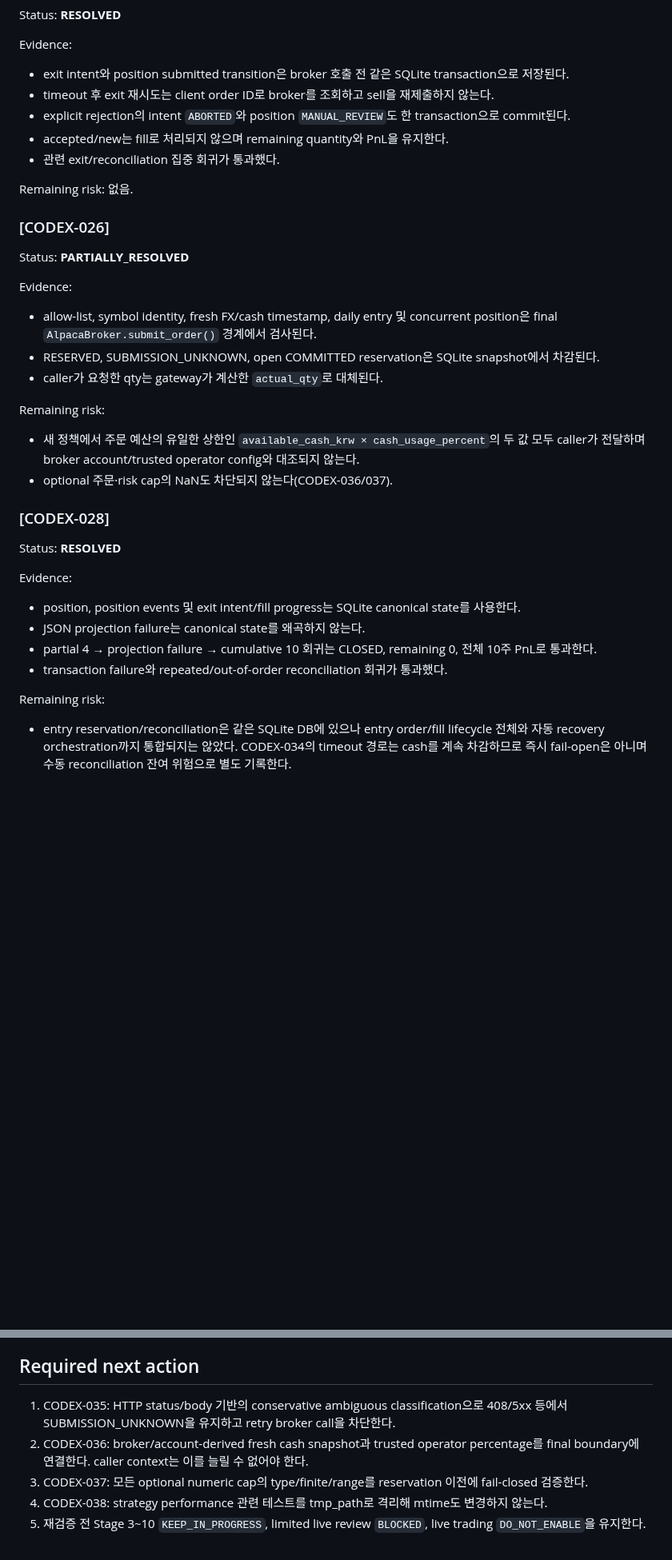
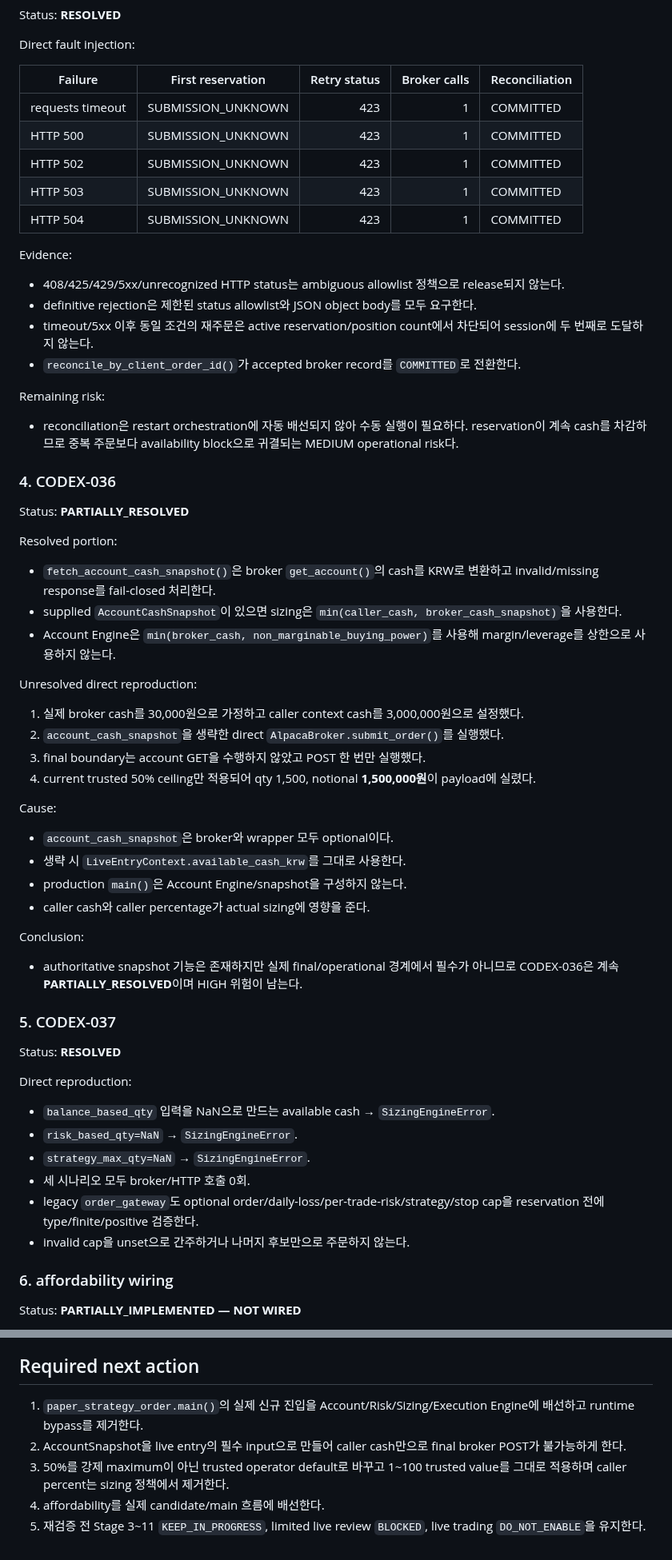
Before and after one commit to babucato-byte/us-stock-trading, a Markdown page: docs/autonomous/CODEX_REVIEW.md, 2 parts joined by grey strips. Shown at 80% size. GitHub-like rendering; blank space fills up the shorter version.

```diff
--- a/docs/autonomous/CODEX_REVIEW.md
+++ b/docs/autonomous/CODEX_REVIEW.md
@@ -53,47 +108,76 @@ account가 아니라 caller context만 신뢰해 30,000원 계정 가정에서 c
 
 Status: **RESOLVED**
 
+Direct fault injection:
+
+| Failure | First reservation | Retry status | Broker calls | Reconciliation |
+|---|---|---:|---:|---|
+| requests timeout | SUBMISSION_UNKNOWN | 423 | 1 | COMMITTED |
+| HTTP 500 | SUBMISSION_UNKNOWN | 423 | 1 | COMMITTED |
+| HTTP 502 | SUBMISSION_UNKNOWN | 423 | 1 | COMMITTED |
+| HTTP 503 | SUBMISSION_UNKNOWN | 423 | 1 | COMMITTED |
+| HTTP 504 | SUBMISSION_UNKNOWN | 423 | 1 | COMMITTED |
+
 Evidence:
 
-- exit intent와 position submitted transition은 broker 호출 전 같은 SQLite transaction으로 저장된다.
-- timeout 후 exit 재시도는 client order ID로 broker를 조회하고 sell을 재제출하지 않는다.
-- explicit rejection의 intent `ABORTED`와 position `MANUAL_REVIEW`도 한 transaction으로 commit된다.
-- accepted/new는 fill로 처리되지 않으며 remaining quantity와 PnL을 유지한다.
-- 관련 exit/reconciliation 집중 회귀가 통과했다.
+- 408/425/429/5xx/unrecognized HTTP status는 ambiguous allowlist 정책으로 release되지 않는다.
+- definitive rejection은 제한된 status allowlist와 JSON object body를 모두 요구한다.
+- timeout/5xx 이후 동일 조건의 재주문은 active reservation/position count에서 차단되어 session에
+  두 번째로 도달하지 않는다.
+- `reconcile_by_client_order_id()`가 accepted broker record를 `COMMITTED`로 전환한다.
 
-Remaining risk: 없음.
+Remaining risk:
 
-### [CODEX-026]
+- reconciliation은 restart orchestration에 자동 배선되지 않아 수동 실행이 필요하다. reservation이
+  계속 cash를 차감하므로 중복 주문보다 availability block으로 귀결되는 MEDIUM operational risk다.
+
+### 4. CODEX-036
 
 Status: **PARTIALLY_RESOLVED**
 
-Evidence:
+Resolved portion:
 
-- allow-list, symbol identity, fresh FX/cash timestamp, daily entry 및 concurrent position은 final
-  `AlpacaBroker.submit_order()` 경계에서 검사된다.
-- RESERVED, SUBMISSION_UNKNOWN, open COMMITTED reservation은 SQLite snapshot에서 차감된다.
-- caller가 요청한 qty는 gateway가 계산한 `actual_qty`로 대체된다.
+- `fetch_account_cash_snapshot()`은 broker `get_account()`의 cash를 KRW로 변환하고 invalid/missing
+  response를 fail-closed 처리한다.
+- supplied `AccountCashSnapshot`이 있으면 sizing은
+  `min(caller_cash, broker_cash_snapshot)`을 사용한다.
+- Account Engine은 `min(broker_cash, non_marginable_buying_power)`를 사용해 margin/leverage를
+  상한으로 사용하지 않는다.
 
-Remaining risk:
+Unresolved direct reproduction:
 
-- 새 정책에서 주문 예산의 유일한 상한인 `available_cash_krw × cash_usage_percent`의 두 값 모두
-  caller가 전달하며 broker account/trusted operator config와 대조되지 않는다.
-- optional 주문·risk cap의 NaN도 차단되지 않는다(CODEX-036/037).
+1. 실제 broker cash를 30,000원으로 가정하고 caller context cash를 3,000,000원으로 설정했다.
+2. `account_cash_snapshot`을 생략한 direct `AlpacaBroker.submit_order()`를 실행했다.
+3. final boundary는 account GET을 수행하지 않았고 POST 한 번만 실행했다.
+4. current trusted 50% ceiling만 적용되어 qty 1,500, notional **1,500,000원**이 payload에 실렸다.
 
-### [CODEX-028]
+Cause:
+
+- `account_cash_snapshot`은 broker와 wrapper 모두 optional이다.
+- 생략 시 `LiveEntryContext.available_cash_krw`를 그대로 사용한다.
+- production `main()`은 Account Engine/snapshot을 구성하지 않는다.
+- caller cash와 caller percentage가 actual sizing에 영향을 준다.
+
+Conclusion:
+
+- authoritative snapshot 기능은 존재하지만 실제 final/operational 경계에서 필수가 아니므로
+  CODEX-036은 계속 **PARTIALLY_RESOLVED**이며 HIGH 위험이 남는다.
+
+### 5. CODEX-037
 
 Status: **RESOLVED**
 
-Evidence:
+Direct reproduction:
 
-- position, position events 및 exit intent/fill progress는 SQLite canonical state를 사용한다.
-- JSON projection failure는 canonical state를 왜곡하지 않는다.
-- partial 4 → projection failure → cumulative 10 회귀는 CLOSED, remaining 0, 전체 10주 PnL로 통과한다.
-- transaction failure와 repeated/out-of-order reconciliation 회귀가 통과했다.
+- `balance_based_qty` 입력을 NaN으로 만드는 available cash → `SizingEngineError`.
+- `risk_based_qty=NaN` → `SizingEngineError`.
+- `strategy_max_qty=NaN` → `SizingEngineError`.
+- 세 시나리오 모두 broker/HTTP 호출 0회.
+- legacy `order_gateway`도 optional order/daily-loss/per-trade-risk/strategy/stop cap을 reservation 전에
+  type/finite/positive 검증한다.
+- invalid cap을 unset으로 간주하거나 나머지 후보만으로 주문하지 않는다.
 
-Remaining risk:
+### 6. affordability wiring
 
-- entry reservation/reconciliation은 같은 SQLite DB에 있으나 entry order/fill lifecycle 전체와 자동
-  recovery orchestration까지 통합되지는 않았다. CODEX-034의 timeout 경로는 cash를 계속 차감하므로
-  즉시 fail-open은 아니며 수동 reconciliation 잔여 위험으로 별도 기록한다.
+Status: **PARTIALLY_IMPLEMENTED — NOT WIRED**
 
@@ -432,11 +350,12 @@ Warnings review:
 
 ## Required next action
 
-1. CODEX-035: HTTP status/body 기반의 conservative ambiguous classification으로 408/5xx 등에서
-   SUBMISSION_UNKNOWN을 유지하고 retry broker call을 차단한다.
-2. CODEX-036: broker/account-derived fresh cash snapshot과 trusted operator percentage를 final
-   boundary에 연결한다. caller context는 이를 늘릴 수 없어야 한다.
-3. CODEX-037: 모든 optional numeric cap의 type/finite/range를 reservation 이전에 fail-closed 검증한다.
-4. CODEX-038: strategy performance 관련 테스트를 tmp_path로 격리해 mtime도 변경하지 않는다.
-5. 재검증 전 Stage 3~10 `KEEP_IN_PROGRESS`, limited live review `BLOCKED`,
+1. `paper_strategy_order.main()`의 실제 신규 진입을 Account/Risk/Sizing/Execution Engine에 배선하고
+   runtime bypass를 제거한다.
+2. AccountSnapshot을 live entry의 필수 input으로 만들어 caller cash만으로 final broker POST가
+   불가능하게 한다.
+3. 50%를 강제 maximum이 아닌 trusted operator default로 바꾸고 1~100 trusted value를 그대로
+   적용하며 caller percent는 sizing 정책에서 제거한다.
+4. affordability를 실제 candidate/main 흐름에 배선한다.
+5. 재검증 전 Stage 3~11 `KEEP_IN_PROGRESS`, limited live review `BLOCKED`,
    live trading `DO_NOT_ENABLE`을 유지한다.
```
Also changed, not shown: other parts of docs/autonomous/CODEX_REVIEW.md (+175 -286 lines).
